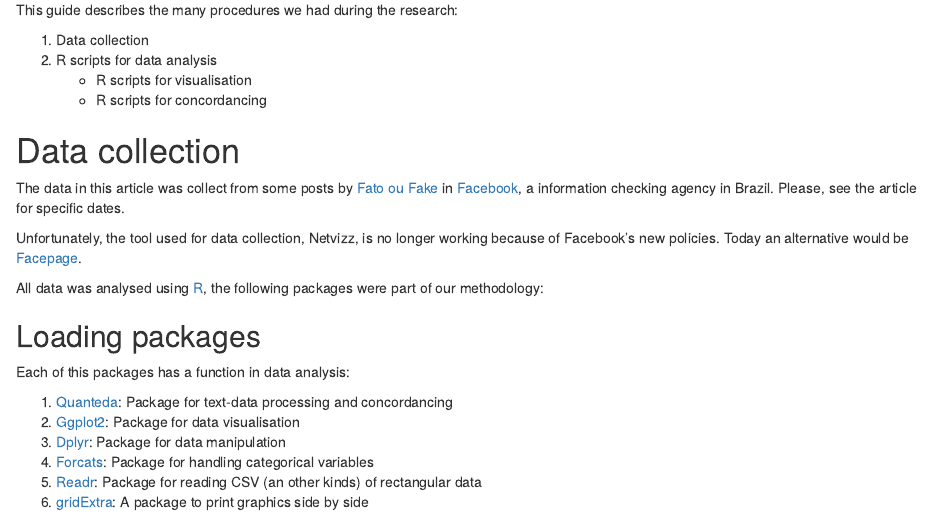
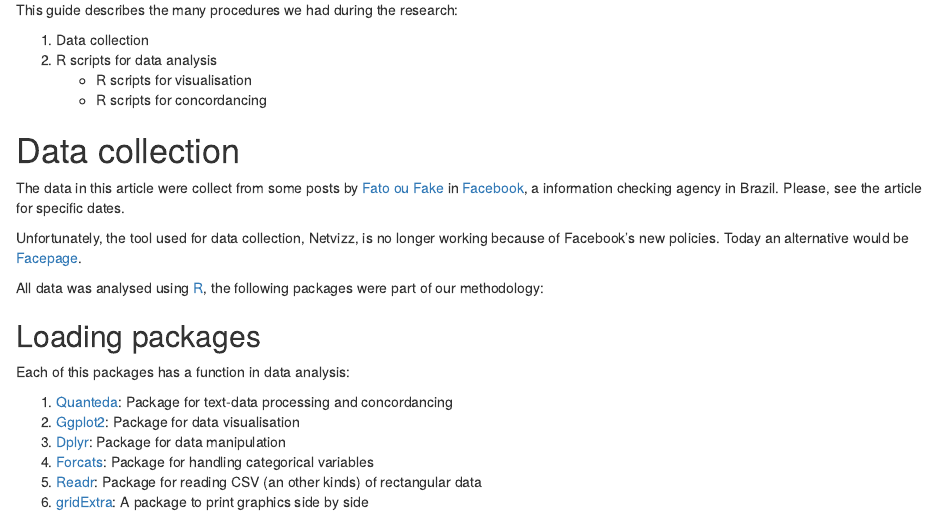
Before and after one commit to rll307/ArtigoFatoFake, an R Markdown document (script.Rmd): the page in a window 1100 px wide, from 670 px down. The pictures show the output file script.html that the author committed with the source, opened offline.

Commit message:
Scripts and instructions

```diff
--- a/script.Rmd
+++ b/script.Rmd
@@ -36,7 +36,7 @@ This guide describes the many procedures we had during the research:
 
 
 # Data collection
-The data in this article was collect from some posts by [Fato ou Fake](https://g1.globo.com/fato-ou-fake/) in [Facebook](https://pt-br.facebook.com/fatooufake/), a information checking agency in Brazil. Please, see the article for specific dates.
+The data in this article were collect from some posts by [Fato ou Fake](https://g1.globo.com/fato-ou-fake/) in [Facebook](https://pt-br.facebook.com/fatooufake/), a information checking agency in Brazil. Please, see the article for specific dates.
 
 Unfortunately, the tool used for data collection, Netvizz, is no longer working because of Facebook's new policies. Today an alternative would be [Facepage](https://github.com/strohne/Facepager).
 
```
Also changed, not shown: script.R (+1 -1 lines), README.md, script.html, script.md, script.pdf (deleted).
